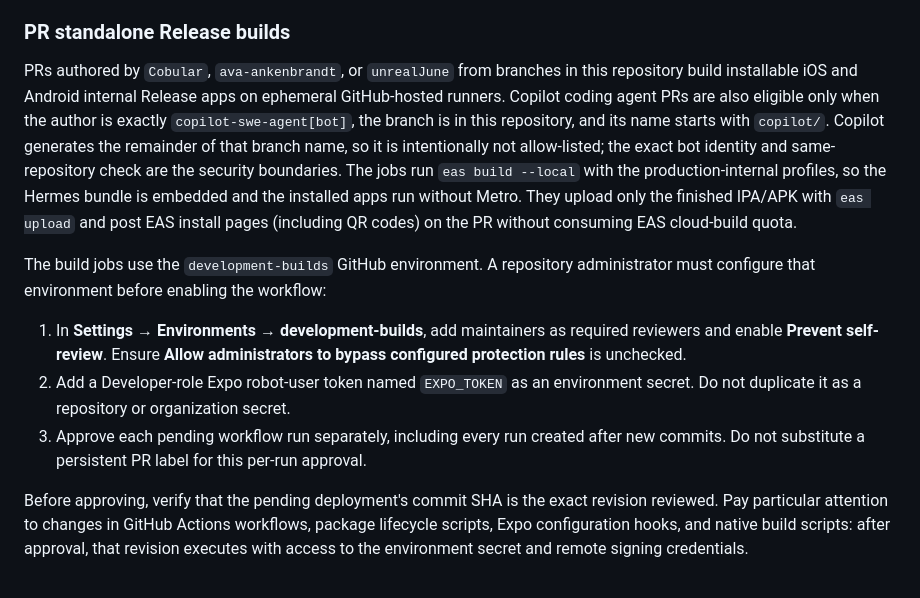
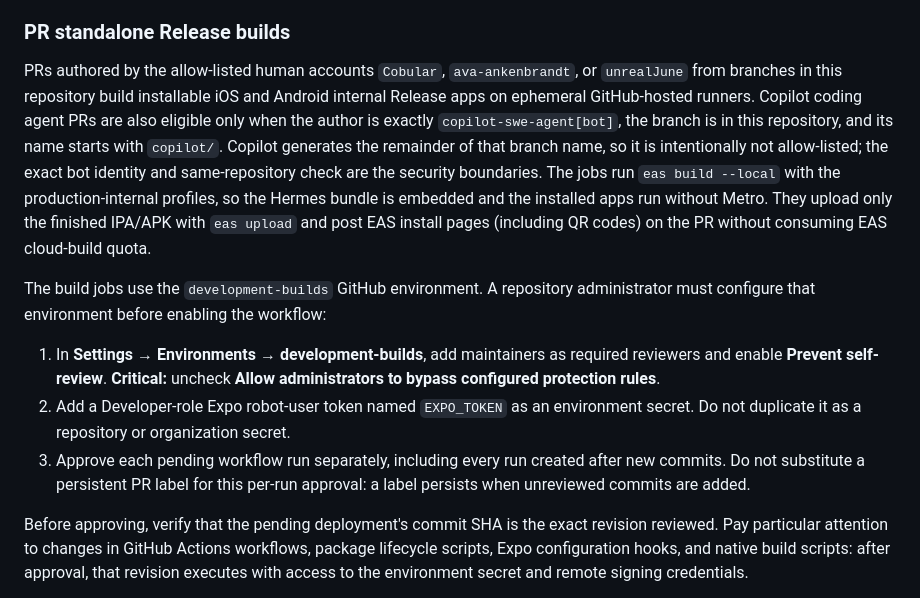
Before and after one commit to unrealJune/streetCryptid, a Markdown page: README.md, the part around the change. GitHub-like rendering.

Commit message:
Strengthen approval guidance
Co-authored-by: Cobular <22972550+Cobular@users.noreply.github.com>

```diff
--- a/README.md
+++ b/README.md
@@ -143,8 +143,9 @@ Build profiles live in `eas.json`: `development` (dev client), `preview`
 
 ### PR standalone Release builds
 
-PRs authored by `Cobular`, `ava-ankenbrandt`, or `unrealJune` from branches in this repository
-build installable iOS and Android internal Release apps on ephemeral GitHub-hosted runners.
+PRs authored by the allow-listed human accounts `Cobular`, `ava-ankenbrandt`, or `unrealJune` from
+branches in this repository build installable iOS and Android internal Release apps on ephemeral
+GitHub-hosted runners.
 Copilot coding agent PRs are also eligible only when the author is exactly
 `copilot-swe-agent[bot]`, the branch is in this repository, and its name starts with `copilot/`.
 Copilot generates the remainder of that branch name, so it is intentionally not allow-listed; the
@@ -158,12 +159,13 @@ The build jobs use the `development-builds` GitHub environment. A repository adm
 configure that environment before enabling the workflow:
 
 1. In **Settings → Environments → development-builds**, add maintainers as required reviewers and
-   enable **Prevent self-review**. Ensure **Allow administrators to bypass configured protection
-   rules** is unchecked.
+   enable **Prevent self-review**. **Critical:** uncheck **Allow administrators to bypass configured
+   protection rules**.
 2. Add a Developer-role Expo robot-user token named `EXPO_TOKEN` as an environment secret. Do not
    duplicate it as a repository or organization secret.
 3. Approve each pending workflow run separately, including every run created after new commits.
-   Do not substitute a persistent PR label for this per-run approval.
+   Do not substitute a persistent PR label for this per-run approval: a label persists when
+   unreviewed commits are added.
 
 Before approving, verify that the pending deployment's commit SHA is the exact revision reviewed.
 Pay particular attention to changes in GitHub Actions workflows, package lifecycle scripts, Expo
```
